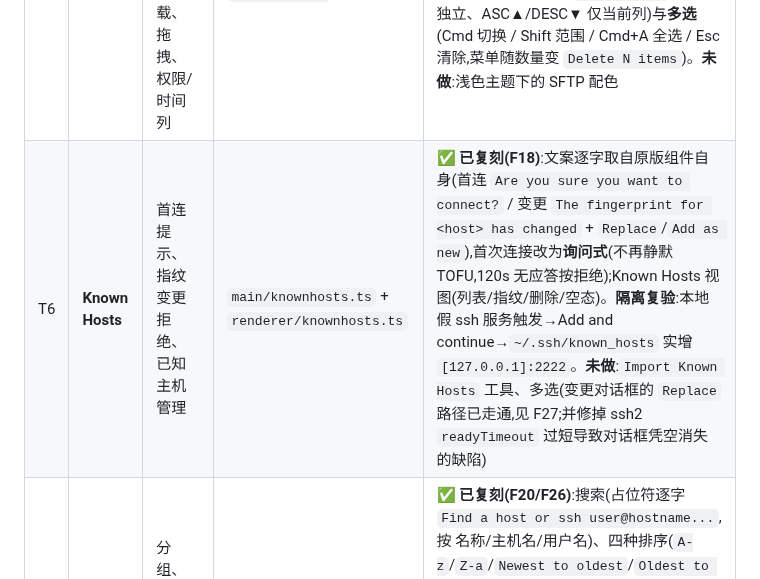
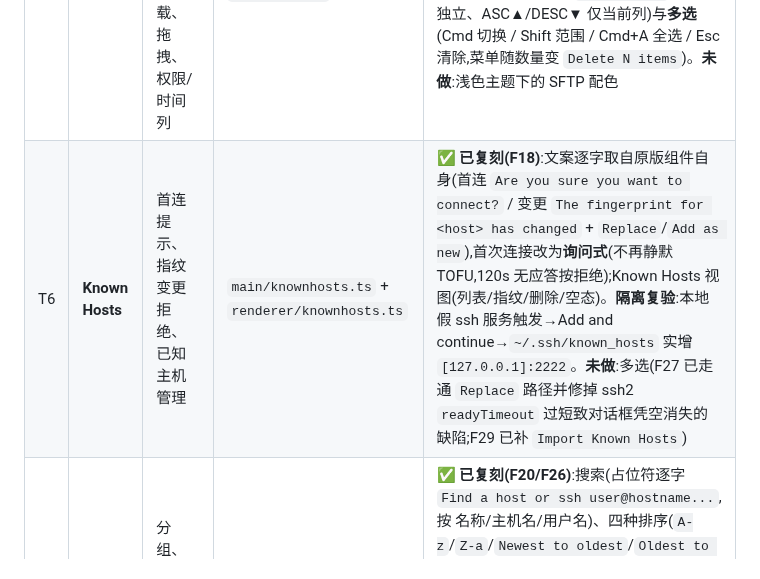
Before and after one commit to suninx/sshkit, a Markdown page: bench/PROTOCOL.md, the part around the change. Drawn GitHub-style.

```diff
--- a/bench/PROTOCOL.md
+++ b/bench/PROTOCOL.md
@@ -74,7 +74,7 @@ bash bench/down.sh                      # 收台(路径锚定,不误杀别的应
 | T3 | **端口转发** | 本地/远程/动态转发 UI、规则按主机持久化、连接后状态 | `main/forward.ts` + `renderer/fwd.ts` | ✅ **已复刻并复验(F17/F21)**:面板 + 四步向导(文案逐字)、规则按主机持久化、状态与连接计数、启动/停止/删除;引擎支持 local/remote/dynamic(内建 SOCKS5)。**复验**:-L/-D 取回远端 banner;-R 用「-L→node-1:19090→-R→本机 19091」环路验证,收到 `BANNER-1-OK`。**未做**:Remote 型字段标签实测、规则编辑复用向导、`Import`/分组 |
 | T4 | **快捷键** | 新建/关闭 Tab、复制粘贴、清屏、搜索 | `renderer/keys.ts` + `main/main.ts`(剪贴板 IPC) | ✅ **已复刻主体(F16/F25)**:20 条 Mac 键位逐条照抄自原版 `shortcut_schemes`,11 条已接实体行为;另从原版**主进程 View 菜单**补齐字号快捷键(`Cmd+=`/`Cmd+-` 增减,`Reset` 无加速键),剪贴板走主进程,搜索用 xterm 官方 addon;未实现的 8 条显式提示而非静默。**复验**:字号 `Cmd+=`×3 → 14→17(pty 102×29)、`Cmd+-`×2 → 17→15(pty 114×35)。**未做**:侧栏视图/工作区视图/广播模式/串口/Snippets/Jump to(依赖尚不存在的功能) |
 | T5 | **SFTP** | 双栏结构、目录浏览、上传下载、拖拽、权限/时间列 | `renderer/sftp.ts` + `main/sftp.ts` | ✅ **已复刻主体(F15/F23)**:常驻 tab、左右双栏、列头 Name/Date Modified/Size/Kind、两行式行(名+权限串)、`..` 首行、默认隐藏点文件、未绑定时的空态、Actions 菜单;并补齐**列头点击排序**(默认不排序=原版 `sortBy:null`、每栏独立、ASC▲/DESC▼ 仅当前列)与**多选**(Cmd 切换 / Shift 范围 / Cmd+A 全选 / Esc 清除,菜单随数量变 `Delete N items`)。**未做**:浅色主题下的 SFTP 配色 |
-| T6 | **Known Hosts** | 首连提示、指纹变更拒绝、已知主机管理 | `main/knownhosts.ts` + `renderer/knownhosts.ts` | ✅ **已复刻(F18)**:文案逐字取自原版组件自身(首连 `Are you sure you want to connect?` / 变更 `The fingerprint for <host> has changed` + `Replace`/`Add as new`),首次连接改为**询问式**(不再静默 TOFU,120s 无应答按拒绝);Known Hosts 视图(列表/指纹/删除/空态)。**隔离复验**:本地假 ssh 服务触发→Add and continue→`~/.ssh/known_hosts` 实增 `[127.0.0.1]:2222`。**未做**:`Import Known Hosts` 工具、多选(变更对话框的 `Replace` 路径已走通,见 F27;并修掉 ssh2 `readyTimeout` 过短导致对话框凭空消失的缺陷) |
+| T6 | **Known Hosts** | 首连提示、指纹变更拒绝、已知主机管理 | `main/knownhosts.ts` + `renderer/knownhosts.ts` | ✅ **已复刻(F18)**:文案逐字取自原版组件自身(首连 `Are you sure you want to connect?` / 变更 `The fingerprint for <host> has changed` + `Replace`/`Add as new`),首次连接改为**询问式**(不再静默 TOFU,120s 无应答按拒绝);Known Hosts 视图(列表/指纹/删除/空态)。**隔离复验**:本地假 ssh 服务触发→Add and continue→`~/.ssh/known_hosts` 实增 `[127.0.0.1]:2222`。**未做**:多选(F27 已走通 `Replace` 路径并修掉 ssh2 `readyTimeout` 过短致对话框凭空消失的缺陷;F29 已补 `Import Known Hosts`) |
 | T7 | **主机簿** | 分组、排序、搜索、标签 | `renderer/hosts.ts` | ✅ **已复刻(F20/F26)**:搜索(占位符逐字 `Find a host or ssh user@hostname...`,按 名称/主机名/用户名)、四种排序(`A-z`/`Z-a`/`Newest to oldest`/`Oldest to newest`)、分组头字典序 + 组内按所选排序;并补齐**标签**(`Tags` 字段 + 行内芯片 + `Filter by tags` 复选过滤 + `Clear filters`)与**布局切换**(原版 `Change layout` → `List`/`Grid`,已实现并持久化)。**未做**:行内 `Remove tag`、标签颜色/自动补全 |
 | T8 | **断线/重连** | 断线呈现、重连入口、退出码 | `renderer/app.ts` + `main/ssh.ts` | ✅ **已复刻并复验(F19)**:断线覆盖层 + 全局断开条(文案逐字 `Initiating reconnection...`/`1 session is disconnected`/`Force reconnect terminals`/`Close all disconnected terminals`/`No connection available to reconnect`/`Try again`)、自动重连(3 次退避)、reload 收孤儿会话。**干净环境复验**:首连询问→pin;杀服务→覆盖层+条+重试置灰;耗尽→`No connection available to reconnect`+`Try again` 可点;恢复服务→Force reconnect 成功(覆盖层/条消失、状态回 on、服务端收到新 shell)。**未做**:`Attempting reconnection to server with ID` 那类日志面板(F28 已补 `Disable reconnecting`) |
 
```
Also changed, not shown: bench/FINDINGS.md (+10 -0 lines).
